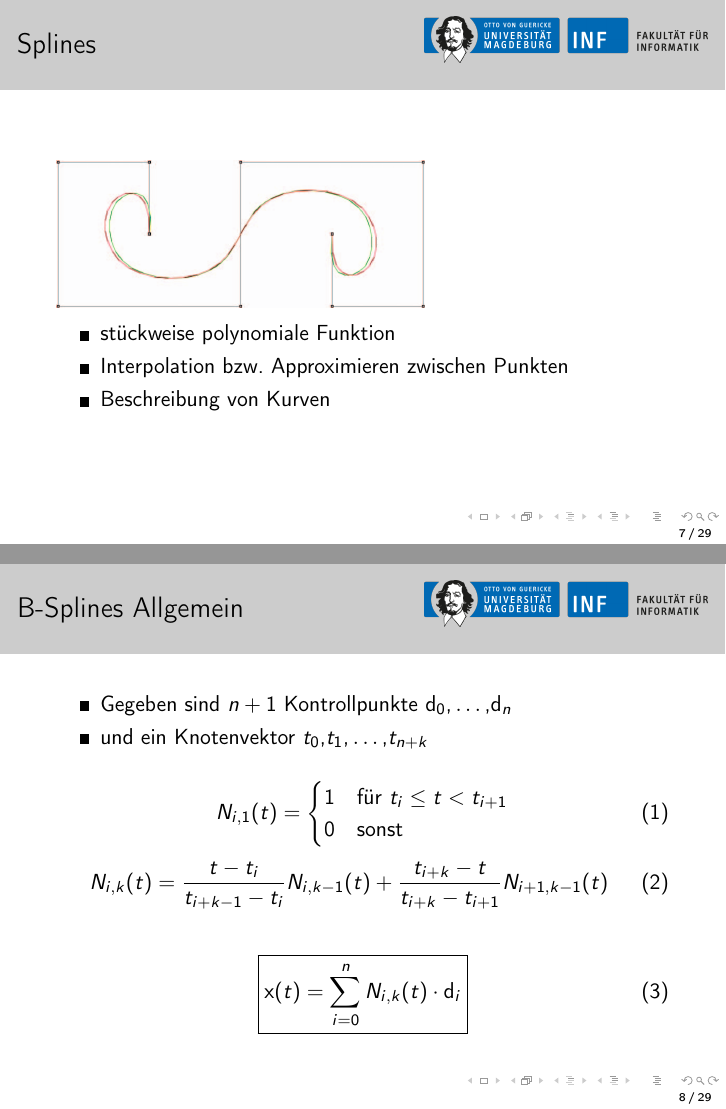
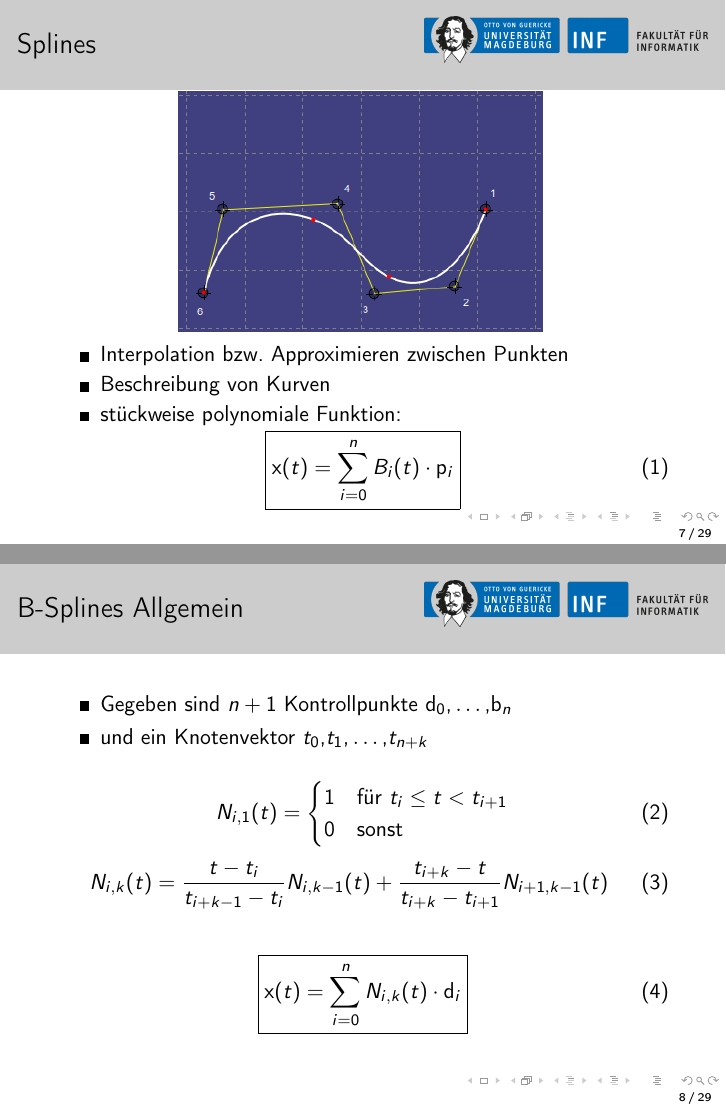
Before and after one commit to 00Zetti/GraphViz, LaTeX slides (GraphViz/doc/presentation.tex): pages 7 and 8 of 29, joined at a grey line. Compiled offline with pdfLaTeX.

Commit message:
minor changes on spline section

```diff
--- a/GraphViz/doc/presentation.tex
+++ b/GraphViz/doc/presentation.tex
@@ -95,13 +95,16 @@ Visualization of Adjacency Relations in Hierarchical Data
 
 \subsection{Splines}
 \begin{frame}
-\frametitle{Splines}
-\includegraphics[width=0.6\linewidth]{./Splines.png}
+\frametitle{Splines}\centering
+\includegraphics[width=0.6\linewidth]{./CreatedSpline.png}
 \begin{itemize}
-\item stückweise polynomiale Funktion
 \item Interpolation bzw. Approximieren zwischen Punkten
 \item Beschreibung von Kurven
+\item stückweise polynomiale Funktion:
 \end{itemize}
+\begin{equation}
+\boxed{\mathbf{x}(t) = \sum_{i = 0}^{n} B_{i}(t) \cdot \mathbf{p}_{i}}
+\end{equation}
 \end{frame}
 
 \subsection{B-Splines}
@@ -109,7 +112,7 @@ Visualization of Adjacency Relations in Hierarchical Data
 \begin{frame}
 \frametitle{B-Splines Allgemein}
 \begin{itemize}
-\item Gegeben sind $n+1$ Kontrollpunkte $\mathbf{d}_0 \text{,}\dots\text{,} \mathbf{d}_n$
+\item Gegeben sind $n+1$ Kontrollpunkte $\mathbf{d}_0 \text{,}\dots\text{,} \mathbf{b}_n$
 \item und ein Knotenvektor $t_0\text{,} t_1\text{,} \dots \text{,} t_{n+k}$
 \end{itemize}
 \bigskip
```
Also changed, not shown: GraphViz/doc/CreatedSpline.png (added), GraphViz/doc/RadialTree.png, GraphViz/doc/Splines.png (deleted), GraphViz/doc/presentation.tex (2 more changed lines), 1 other file.
